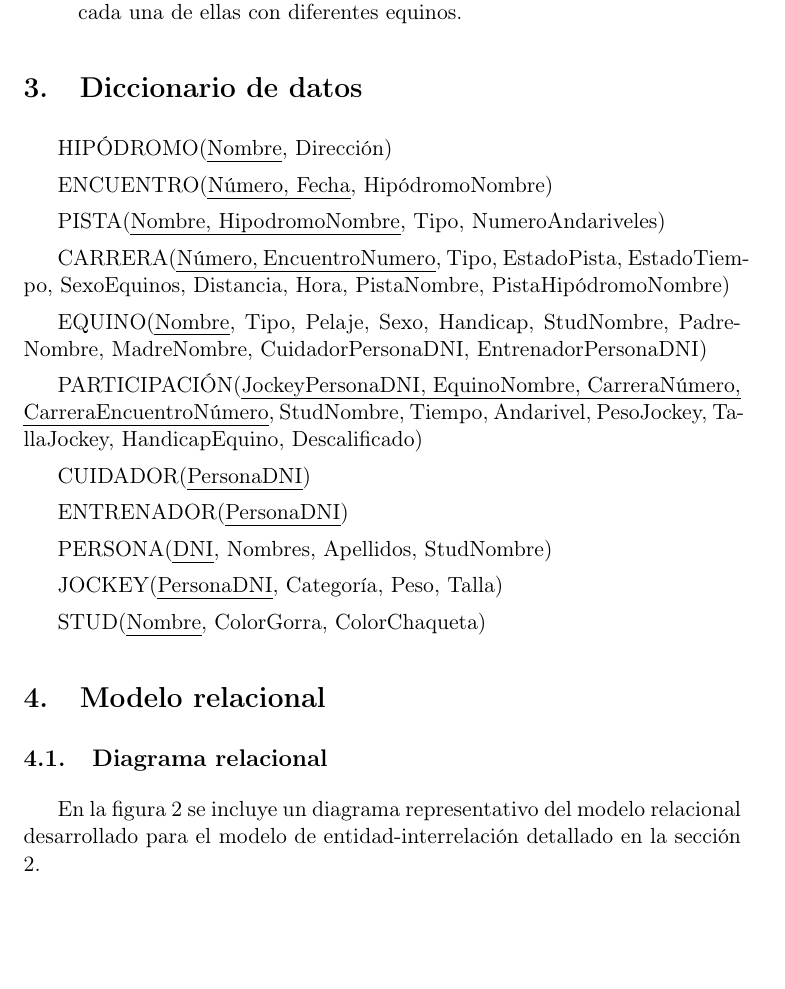
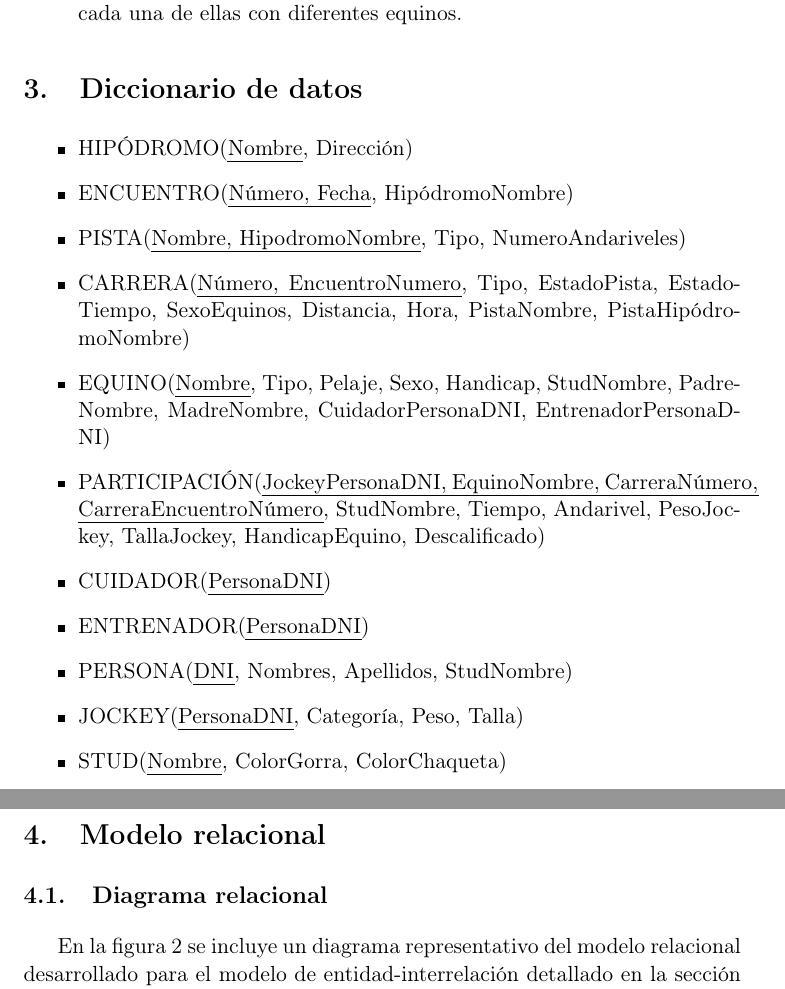
Before and after one commit to andres-arana/degree-7515-bases-de-datos, a LaTeX paper (docs/informe.tex): part of page 6 of 20 before the commit and two parts of pages 6 and 7 of 21 after it, the two joined at a grey line, cut so that both start at the same text, the shorter picture padded with empty space. Compiled offline with pdfLaTeX.

```diff
--- a/docs/informe.tex
+++ b/docs/informe.tex
@@ -211,28 +211,31 @@
 
 \section{Diccionario de datos}
 
-HIPÓDROMO(\uline{Nombre}, Dirección)
+\begin{itemize}
 
-ENCUENTRO(\uline{Número, Fecha}, HipódromoNombre)
+  \item HIPÓDROMO(\uline{Nombre}, Dirección)
 
-PISTA(\uline{Nombre, HipodromoNombre}, Tipo, NumeroAndariveles)
+  \item ENCUENTRO(\uline{Número, Fecha}, HipódromoNombre)
 
-CARRERA(\uline{Número, EncuentroNumero}, Tipo, EstadoPista, EstadoTiempo, SexoEquinos, Distancia, Hora, PistaNombre, PistaHipódromoNombre)
+  \item PISTA(\uline{Nombre, HipodromoNombre}, Tipo, NumeroAndariveles)
 
-EQUINO(\uline{Nombre}, Tipo, Pelaje, Sexo, Handicap, StudNombre, PadreNombre, MadreNombre, CuidadorPersonaDNI, EntrenadorPersonaDNI)
+  \item CARRERA(\uline{Número, EncuentroNumero}, Tipo, EstadoPista, EstadoTiempo, SexoEquinos, Distancia, Hora, PistaNombre, PistaHipódromoNombre)
 
-PARTICIPACIÓN(\uline{JockeyPersonaDNI, EquinoNombre, CarreraNúmero, CarreraEncuentroNúmero}, StudNombre, Tiempo, Andarivel, PesoJockey, TallaJockey, HandicapEquino, Descalificado)
+  \item EQUINO(\uline{Nombre}, Tipo, Pelaje, Sexo, Handicap, StudNombre, PadreNombre, MadreNombre, CuidadorPersonaDNI, EntrenadorPersonaDNI)
 
-CUIDADOR(\uline{PersonaDNI})
+  \item PARTICIPACIÓN(\uline{JockeyPersonaDNI, EquinoNombre, CarreraNúmero, CarreraEncuentroNúmero}, StudNombre, Tiempo, Andarivel, PesoJockey, TallaJockey, HandicapEquino, Descalificado)
 
-ENTRENADOR(\uline{PersonaDNI})
+  \item CUIDADOR(\uline{PersonaDNI})
 
-PERSONA(\uline{DNI}, Nombres, Apellidos, StudNombre)
+  \item ENTRENADOR(\uline{PersonaDNI})
 
-JOCKEY(\uline{PersonaDNI}, Categoría, Peso, Talla)
+  \item PERSONA(\uline{DNI}, Nombres, Apellidos, StudNombre)
 
-STUD(\uline{Nombre}, ColorGorra, ColorChaqueta)
+  \item JOCKEY(\uline{PersonaDNI}, Categoría, Peso, Talla)
 
+  \item STUD(\uline{Nombre}, ColorGorra, ColorChaqueta)
+
+\end{itemize}
 
 \section{Modelo relacional}
 
```
Also changed, not shown: makefile, docs/informe.tex (4 more changed lines), 2 other files.
